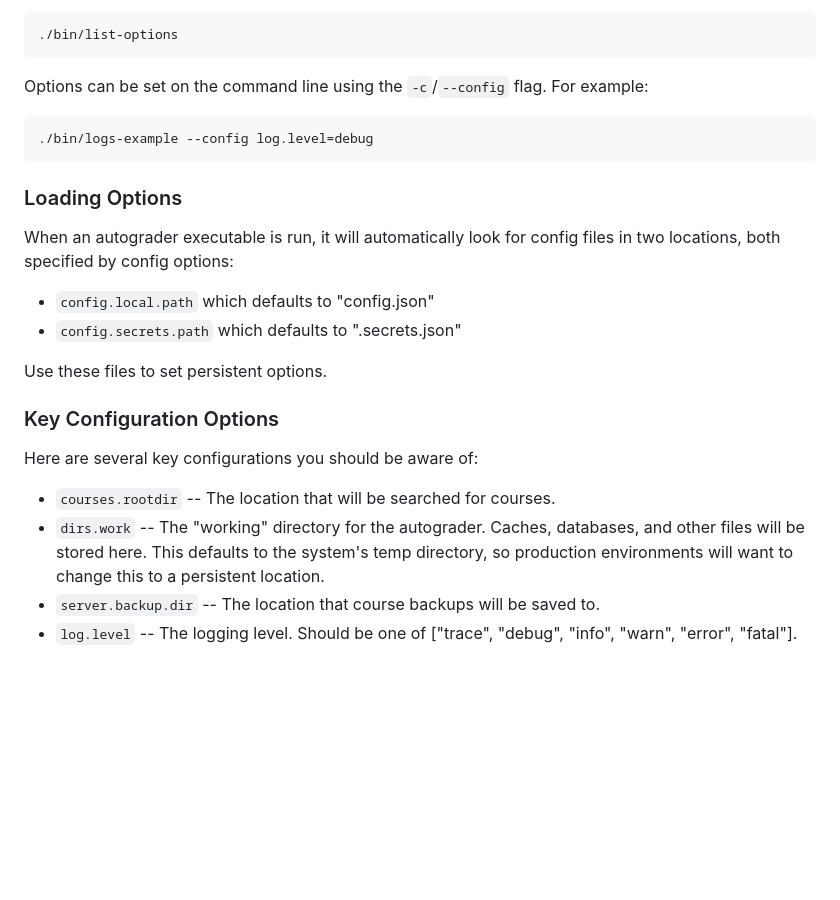
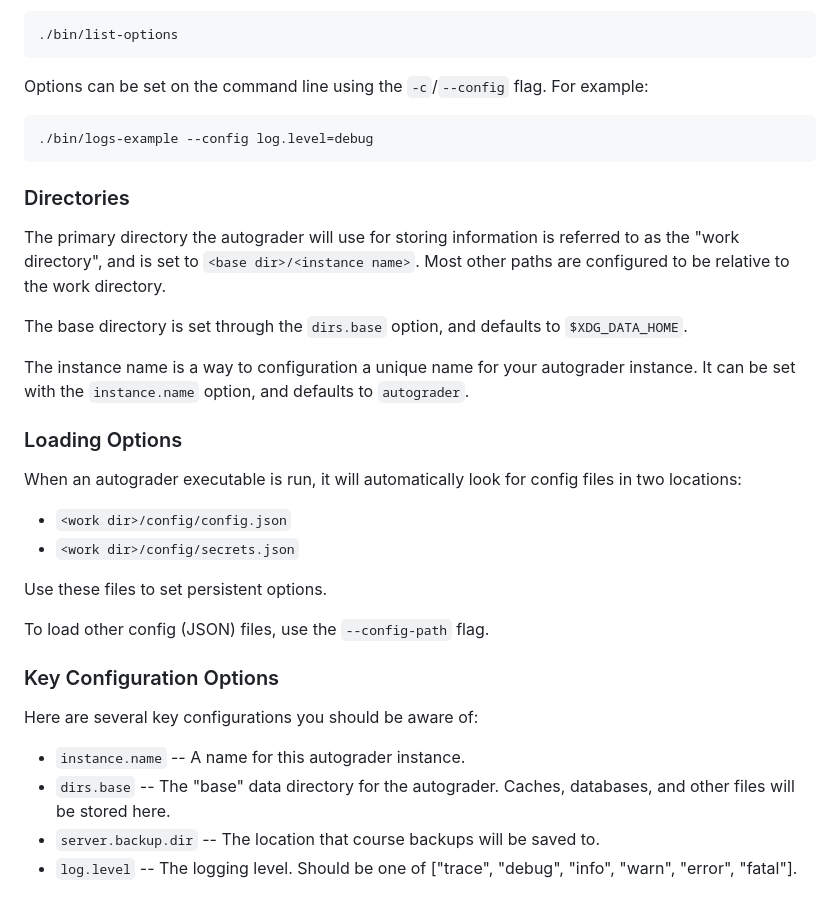
Before and after one commit to edulinq/autograder-server, a Markdown page: README.md, the part around the change. Rendered like a GitHub page; blank space fills up the shorter version.

Commit message:
Updated the README to reflect the directory changes.

````diff
--- a/README.md
+++ b/README.md
@@ -69,25 +69,37 @@ For example:
 ./bin/logs-example --config log.level=debug
 ```
 
+### Directories
+
+The primary directory the autograder will use for storing information is referred to as the "work directory",
+and is set to `<base dir>/<instance name>`.
+Most other paths are configured to be relative to the work directory.
+
+The base directory is set through the `dirs.base` option,
+and defaults to `$XDG_DATA_HOME`.
+
+The instance name is a way to configuration a unique name for your autograder instance.
+It can be set with the `instance.name` option,
+and defaults to `autograder`.
+
 ### Loading Options
 
 When an autograder executable is run,
-it will automatically look for config files in two locations,
-both specified by config options:
- - `config.local.path` which defaults to "config.json"
- - `config.secrets.path` which defaults to ".secrets.json"
+it will automatically look for config files in two locations:
+ - `<work dir>/config/config.json`
+ - `<work dir>/config/secrets.json`
 
 Use these files to set persistent options.
+
+To load other config (JSON) files, use the `--config-path` flag.
 
 ### Key Configuration Options
 
 Here are several key configurations you should be aware of:
 
- - `courses.rootdir` -- The location that will be searched for courses.
- - `dirs.work` -- The "working" directory for the autograder.
+ - `instance.name` -- A name for this autograder instance.
+ - `dirs.base` -- The "base" data directory for the autograder.
     Caches, databases, and other files will be stored here.
-    This defaults to the system's temp directory,
-    so production environments will want to change this to a persistent location.
  - `server.backup.dir` -- The location that course backups will be saved to.
  - `log.level` -- The logging level. Should be one of ["trace", "debug", "info", "warn", "error", "fatal"].
 
````
